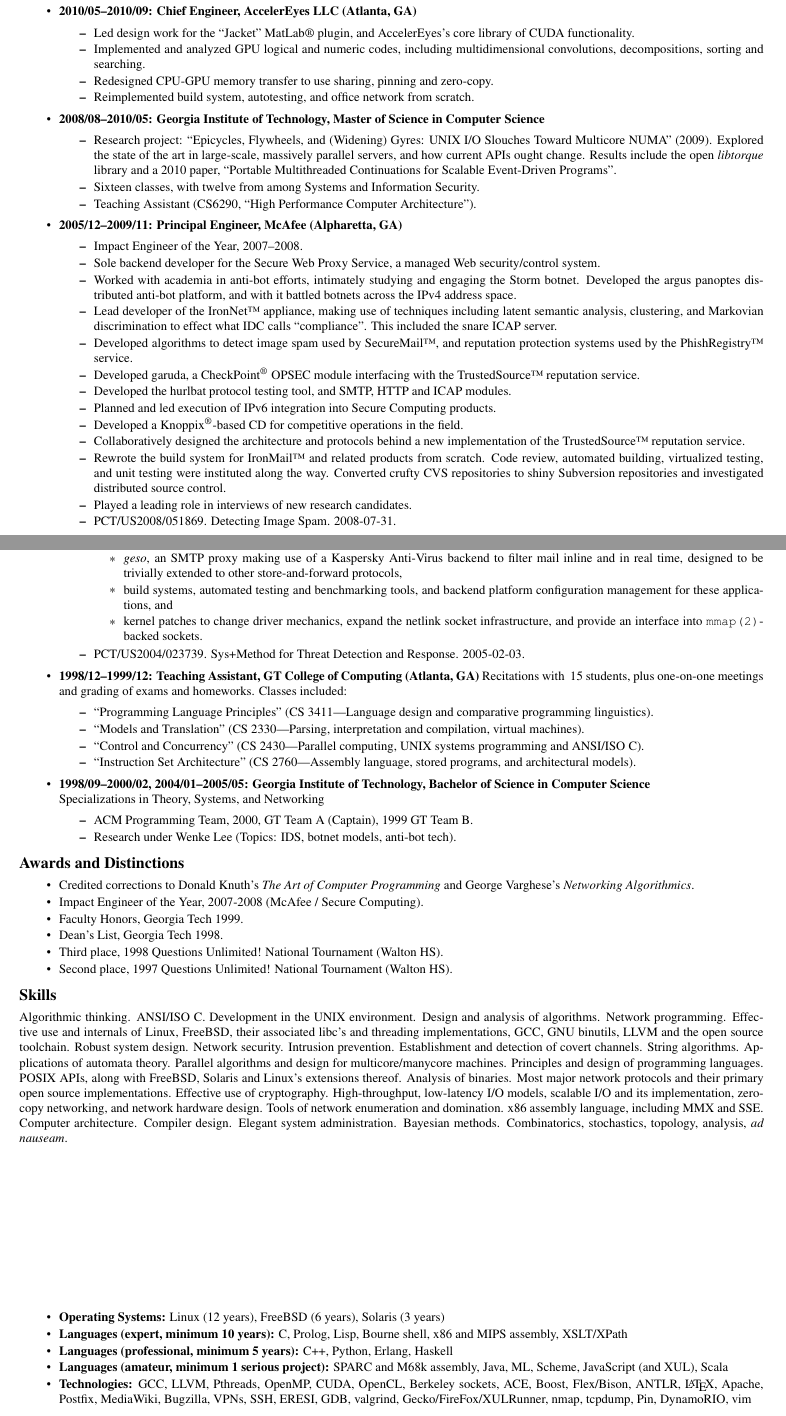
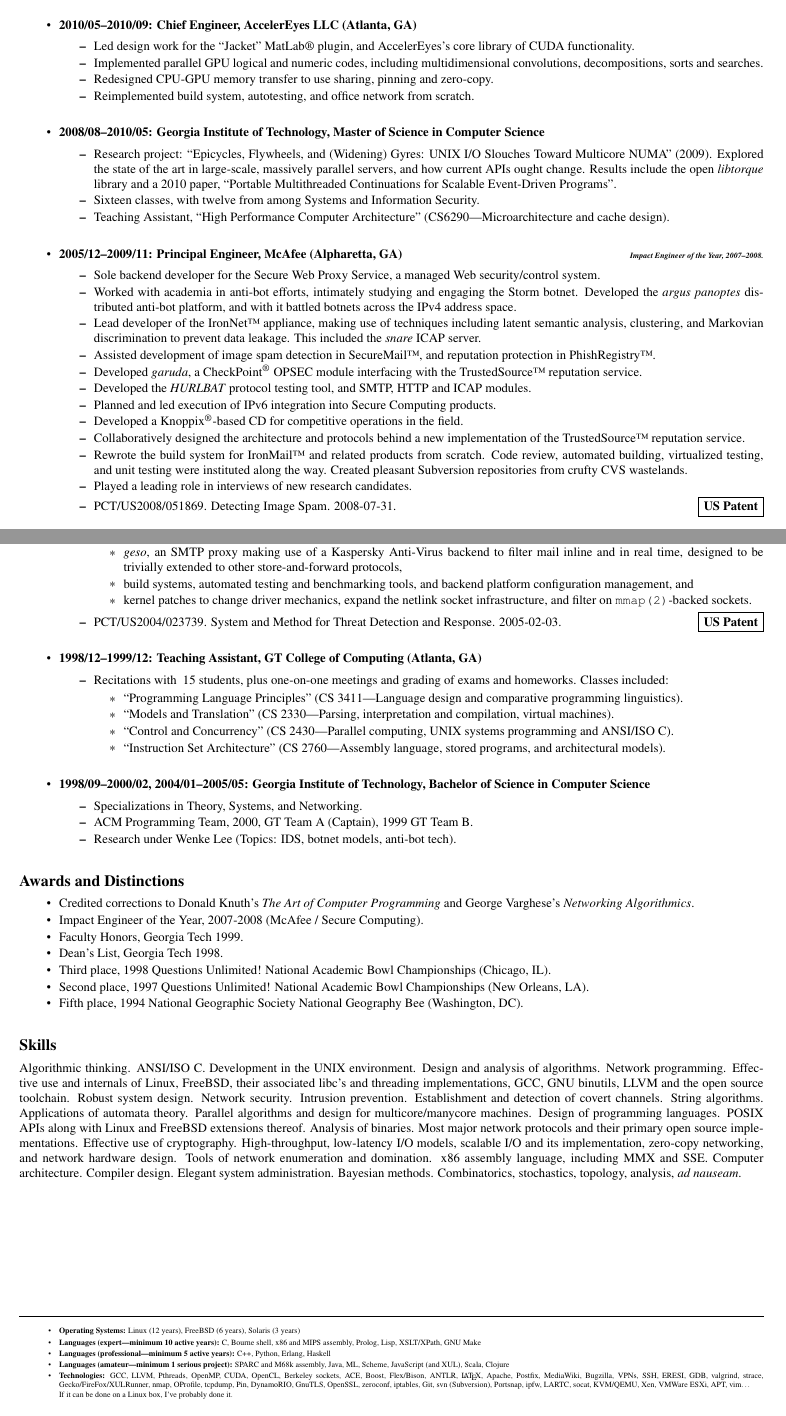
Before and after one commit to dankamongmen/r-sum-, a LaTeX CV (resume.tex): two parts of pages 1 and 2 of 2, joined at a grey line, cut so that both start at the same text. Compiled offline with pdfLaTeX.

Commit message:
we' re done

```diff
--- a/resume.tex
+++ b/resume.tex
@@ -73,9 +73,9 @@
 \item \textbf{2010/05--2010/09: Chief Engineer, AccelerEyes LLC (Atlanta, GA)}
 \begin{tightitemize}
 \item Led design work for the ``Jacket'' MatLab\textregistered\ plugin, and AccelerEyes's core library of CUDA functionality.
-\item Implemented and analyzed GPU logical and numeric codes, including multidimensional convolutions, decompositions, sorting and searching.
+\item Implemented parallel GPU logical and numeric codes, including multidimensional convolutions, decompositions, sorts and searches.
 \item Redesigned CPU-GPU memory transfer to use sharing, pinning and zero-copy.
-\item Reimplemented build system, autotesting, and office network from scratch.
+\item Reimplemented build system, autotesting, and office network from scratch.\\
 \end{tightitemize}
 
 \item \textbf{2008/08--2010/05: Georgia Institute of Technology, Master of Science in Computer Science}
@@ -86,35 +86,34 @@
   change. Results include the open \textit{libtorque} library and a 2010 paper,
   ``Portable Multithreaded Continuations for Scalable Event-Driven Programs''.
 \item Sixteen classes, with twelve from among Systems and Information Security.
-\item Teaching Assistant (CS6290, ``High Performance Computer Architecture'').
+\item Teaching Assistant, ``High Performance Computer Architecture'' (CS6290---Microarchitecture and cache design).\\
 \end{tightitemize}
 
-\item \textbf{2005/12--2009/11: Principal Engineer, McAfee (Alpharetta, GA)}
+\item \textbf{2005/12--2009/11: Principal Engineer, McAfee (Alpharetta, GA)\hfill \tiny{\textit{Impact Engineer of the Year, 2007--2008.}}}
 \begin{tightitemize}
-\item Impact Engineer of the Year, 2007--2008.
 \item Sole backend developer for the Secure Web Proxy Service, a managed Web
   security/control system.
 \item Worked with academia in anti-bot efforts, intimately studying and engaging
-  the Storm botnet. Developed the argus panoptes distributed anti-bot
+  the Storm botnet. Developed the \textit{argus panoptes} distributed anti-bot
   platform, and with it battled botnets across the IPv4 address space.
 \item Lead developer of the IronNet\texttrademark\ appliance, making use of techniques
   including latent semantic analysis, clustering, and Markovian discrimination
-  to effect what IDC calls ``compliance''. This included the snare ICAP server.
-\item Developed algorithms to detect image spam used by SecureMail\texttrademark, and
-  reputation protection systems used by the PhishRegistry\texttrademark\ service.
-\item Developed garuda, a CheckPoint\textsuperscript{\textregistered} OPSEC module interfacing with the
+  to prevent data leakage. This included the \textit{snare} ICAP server.
+\item Assisted development of image spam detection in SecureMail\texttrademark, and
+  reputation protection in PhishRegistry\texttrademark.
+\item Developed \textit{garuda}, a CheckPoint\textsuperscript{\textregistered} OPSEC module interfacing with the
   TrustedSource\texttrademark\ reputation service.
-\item Developed the hurlbat protocol testing tool, and SMTP, HTTP and ICAP modules.
+\item Developed the \textit{HURLBAT} protocol testing tool, and SMTP, HTTP and ICAP modules.
 \item Planned and led execution of IPv6 integration into Secure Computing products.
 \item Developed a Knoppix\textsuperscript{\textregistered}-based CD for competitive operations in the field.
 \item Collaboratively designed the architecture and protocols behind a new
   implementation of the TrustedSource\texttrademark\ reputation service.
 \item Rewrote the build system for IronMail\texttrademark\ and related products from scratch.
   Code review, automated building, virtualized testing, and unit testing were
-  instituted along the way. Converted crufty CVS repositories to shiny
-  Subversion repositories and investigated distributed source control.
+  instituted along the way. Created pleasant Subversion repositories from
+  crufty CVS wastelands.
 \item Played a leading role in interviews of new research candidates.
-\item PCT/US2008/051869. Detecting Image Spam. 2008-07-31.
+\item PCT/US2008/051869. Detecting Image Spam. 2008-07-31.\hfill\fbox{\textbf{US Patent}}\\
 \end{tightitemize}
 
 \pagebreak
@@ -134,33 +133,35 @@
       filter mail inline and in real time, designed to be trivially extended
       to other store-and-forward protocols,
     \item build systems, automated testing and benchmarking tools, and backend
-      platform configuration management for these applications, and
+      platform configuration management, and
     \item kernel patches to change driver mechanics, expand the netlink socket
-      infrastructure, and provide an interface into \texttt{mmap(2)}-backed sockets.
+      infrastructure, and filter on \texttt{mmap(2)}-backed sockets.
 \end{tightitemize}
-\item PCT/US2004/023739. Sys+Method for Threat Detection and Response. 2005-02-03.
+\item PCT/US2004/023739. System and Method for Threat Detection and Response. 2005-02-03.\hfill \fbox{\textbf{US Patent}}\\
 \end{tightitemize}
 
 \item \textbf{1998/12--1999/12: Teaching Assistant, GT College of Computing (Atlanta, GA)}
-Recitations with ~15 students, plus one-on-one meetings and grading of exams
+\begin{tightitemize}
+\item Recitations with ~15 students, plus one-on-one meetings and grading of exams
 and homeworks. Classes included:
 \begin{tightitemize}
 \item ``Programming Language Principles'' (CS 3411---Language design and comparative programming linguistics).
 \item ``Models and Translation'' (CS 2330---Parsing, interpretation and compilation, virtual machines).
 \item ``Control and Concurrency'' (CS 2430---Parallel computing, UNIX systems programming and ANSI/ISO C).
-\item ``Instruction Set Architecture'' (CS 2760---Assembly language, stored programs, and architectural models).
+\item ``Instruction Set Architecture'' (CS 2760---Assembly language, stored programs, and architectural models).\\
+\end{tightitemize}
 \end{tightitemize}
 
 \item \textbf{1998/09--2000/02, 2004/01--2005/05: Georgia Institute of Technology,
-Bachelor of Science in Computer Science}\\
-Specializations in Theory, Systems, and Networking
+Bachelor of Science in Computer Science}
 \begin{tightitemize}
+\item Specializations in Theory, Systems, and Networking.
 \item ACM Programming Team, 2000, GT Team A (Captain), 1999 GT Team B.
 \item Research under Wenke Lee (Topics: IDS, botnet models, anti-bot tech).
 \end{tightitemize}
-
 \end{tightitemize}
 
+\vspace{2mm}
 \subsection*{Awards and Distinctions}
 \begin{tightitemize}
 \item Credited corrections to Donald Knuth's \textit{The Art of Computer Programming}
@@ -168,10 +169,12 @@
 \item Impact Engineer of the Year, 2007-2008 (McAfee / Secure Computing).
 \item Faculty Honors, Georgia Tech 1999.
 \item Dean's List, Georgia Tech 1998.
-\item Third place, 1998 Questions Unlimited! National Tournament (Walton HS).
-\item Second place, 1997 Questions Unlimited! National Tournament (Walton HS).
+\item Third place, 1998 Questions Unlimited! National Academic Bowl Championships (Chicago, IL).
+\item Second place, 1997 Questions Unlimited! National Academic Bowl Championships (New Orleans, LA).
+\item Fifth place, 1994 National Geographic Society National Geography Bee (Washington, DC).
 \end{tightitemize}
 
+\vspace{2mm}
 \subsection*{Skills}
 Algorithmic thinking. ANSI/ISO C. Development in the UNIX environment. Design
 and analysis of algorithms. Network programming. Effective use and internals
@@ -179,8 +182,8 @@
 GCC, GNU binutils, LLVM and the open source toolchain. Robust system design.
 Network security. Intrusion prevention. Establishment and detection of covert
 channels. String algorithms. Applications of automata theory. Parallel
-algorithms and design for multicore/manycore machines. Principles and design
-of programming languages. POSIX APIs, along with FreeBSD, Solaris and Linux's
+algorithms and design for multicore/manycore machines. Design
+of programming languages. POSIX APIs along with Linux and FreeBSD
 extensions thereof. Analysis of binaries. Most major network protocols and
 their primary open source implementations. Effective use of cryptography.
 High-throughput, low-latency I/O models, scalable I/O and its implementation,
@@ -190,11 +193,14 @@
 Bayesian methods. Combinatorics, stochastics, topology, analysis, \textit{ad nauseam}.
 
 \vfill
+\vbox{\hrule width\textwidth}
+\tiny
 \begin{tightitemize}
-\item \textbf{Operating Systems:} Linux (12 years), FreeBSD (6 years), Solaris (3 years)
-\item \textbf{Languages (expert, minimum 10 years):} C, Prolog, Lisp, Bourne shell, x86 and MIPS assembly, XSLT/XPath
-\item \textbf{Languages (professional, minimum 5 years):} C++, Python, Erlang, Haskell
-\item \textbf{Languages (amateur, minimum 1 serious project):} SPARC and M68k assembly, Java, ML, Scheme, JavaScript (and XUL), Scala
-\item \textbf{Technologies:} GCC, LLVM, Pthreads, OpenMP, CUDA, OpenCL, Berkeley sockets, ACE, Boost, Flex/Bison, ANTLR, \LaTeX, Apache, Postfix, MediaWiki, Bugzilla, VPNs, SSH, ERESI, GDB, valgrind, Gecko/FireFox/XULRunner, nmap, tcpdump, Pin, DynamoRIO, vim
+\item\textbf{Operating Systems:} Linux (12 years), FreeBSD (6 years), Solaris (3 years)
+\item\textbf{Languages (expert---minimum 10 active years):} C, Bourne shell, x86 and MIPS assembly, Prolog, Lisp, XSLT/XPath, GNU Make
+\item\textbf{Languages (professional---minimum 5 active years):} C++, Python, Erlang, Haskell
+\item\textbf{Languages (amateur---minimum 1 serious project):} SPARC and M68k assembly, Java, ML, Scheme, JavaScript (and XUL), Scala, Clojure
+\item\textbf{Technologies:} GCC, LLVM, Pthreads, OpenMP, CUDA, OpenCL, Berkeley sockets, ACE, Boost, Flex/Bison, ANTLR, \LaTeX, Apache, Postfix, MediaWiki, Bugzilla, VPNs, SSH, ERESI, GDB, valgrind, strace, Gecko/FireFox/XULRunner, nmap, OProfile, tcpdump, Pin, DynamoRIO, GnuTLS, OpenSSL, zeroconf, iptables, Git, svn (Subversion), Portsnap, ipfw, LARTC, socat, KVM/QEMU, Xen, VMWare ESXi, APT, vim\ldots\\
+If it can be done on a Linux box, I've probably done it.
 \end{tightitemize}
 \end{document}
```
Also changed, not shown: resume.tex (14 more changed lines).
